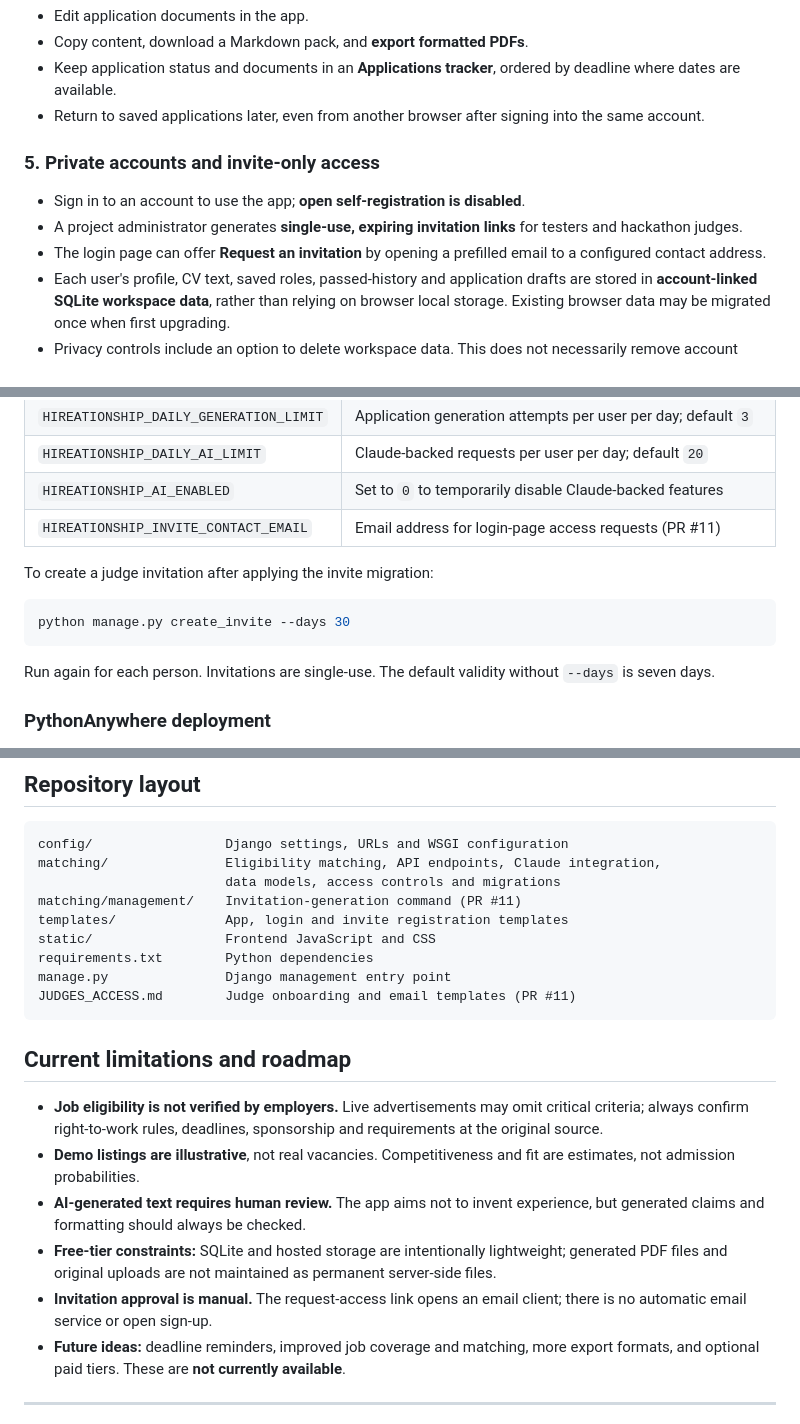
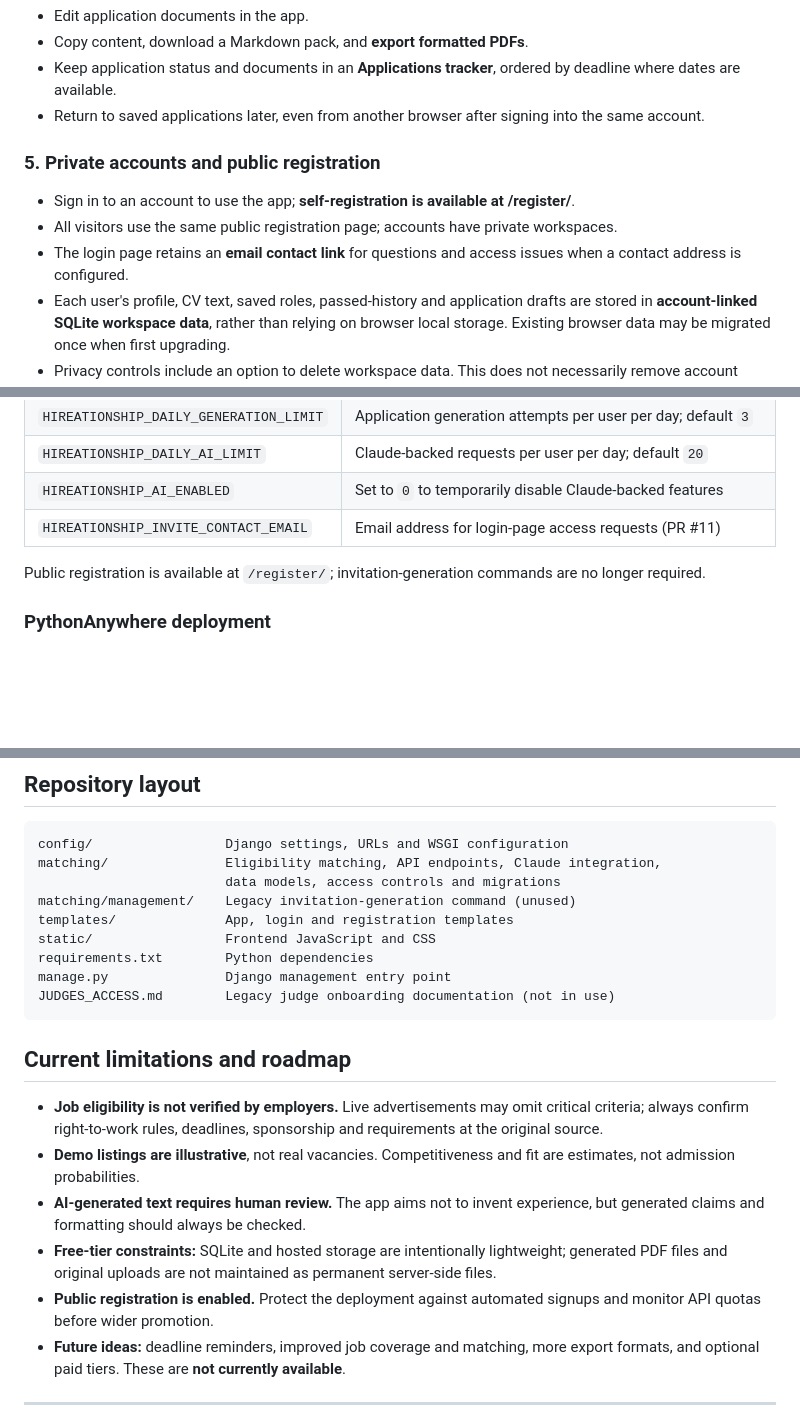
Before and after one commit to itkara/ClaudeBuilderHackathon, a Markdown page: README.md, 3 parts joined by grey strips. Rendered like a GitHub page; blank space fills up the shorter version.

Commit message:
Retire judge signup and document public registration

````diff
--- a/README.md
+++ b/README.md
@@ -44,10 +44,10 @@ Claude powers AI-assisted reading and writing when an Anthropic key is configure
 - Keep application status and documents in an **Applications tracker**, ordered by deadline where dates are available.
 - Return to saved applications later, even from another browser after signing into the same account.
 
-### 5. Private accounts and invite-only access
-- Sign in to an account to use the app; **open self-registration is disabled**.
-- A project administrator generates **single-use, expiring invitation links** for testers and hackathon judges.
-- The login page can offer **Request an invitation** by opening a prefilled email to a configured contact address.
+### 5. Private accounts and public registration
+- Sign in to an account to use the app; **self-registration is available at /register/**.
+- All visitors use the same public registration page; accounts have private workspaces.
+- The login page retains an **email contact link** for questions and access issues when a contact address is configured.
 - Each user's profile, CV text, saved roles, passed-history and application drafts are stored in **account-linked SQLite workspace data**, rather than relying on browser local storage. Existing browser data may be migrated once when first upgrading.
 - Privacy controls include an option to delete workspace data. This does not necessarily remove account credentials, operational logs or hosting backups.
 
@@ -94,13 +94,7 @@ On Windows, activate with `.venv\Scripts\activate`. Set a local `DJANGO_SECRET_K
 | `HIREATIONSHIP_AI_ENABLED` | Set to `0` to temporarily disable Claude-backed features |
 | `HIREATIONSHIP_INVITE_CONTACT_EMAIL` | Email address for login-page access requests (PR #11) |
 
-To create a judge invitation after applying the invite migration:
-
-```bash
-python manage.py create_invite --days 30
-```
-
-Run again for each person. Invitations are single-use. The default validity without `--days` is seven days.
+Public registration is available at `/register/`; invitation-generation commands are no longer required.
 
 ### PythonAnywhere deployment
 
@@ -133,12 +127,12 @@ Then go to **PythonAnywhere → Web → Reload** and hard-refresh the browser. B
 config/                 Django settings, URLs and WSGI configuration
 matching/               Eligibility matching, API endpoints, Claude integration,
                         data models, access controls and migrations
-matching/management/    Invitation-generation command (PR #11)
-templates/              App, login and invite registration templates
+matching/management/    Legacy invitation-generation command (unused)
+templates/              App, login and registration templates
 static/                 Frontend JavaScript and CSS
 requirements.txt        Python dependencies
 manage.py               Django management entry point
-JUDGES_ACCESS.md        Judge onboarding and email templates (PR #11)
+JUDGES_ACCESS.md        Legacy judge onboarding documentation (not in use)
 ```
 
 ## Current limitations and roadmap
@@ -147,7 +141,7 @@ JUDGES_ACCESS.md        Judge onboarding and email templates (PR #11)
 - **Demo listings are illustrative**, not real vacancies. Competitiveness and fit are estimates, not admission probabilities.
 - **AI-generated text requires human review.** The app aims not to invent experience, but generated claims and formatting should always be checked.
 - **Free-tier constraints:** SQLite and hosted storage are intentionally lightweight; generated PDF files and original uploads are not maintained as permanent server-side files.
-- **Invitation approval is manual.** The request-access link opens an email client; there is no automatic email service or open sign-up.
+- **Public registration is enabled.** Protect the deployment against automated signups and monitor API quotas before wider promotion.
 - **Future ideas:** deadline reminders, improved job coverage and matching, more export formats, and optional paid tiers. These are **not currently available**.
 
 ---
````
Also changed, not shown: other parts of README.md (+4 -4 lines).
